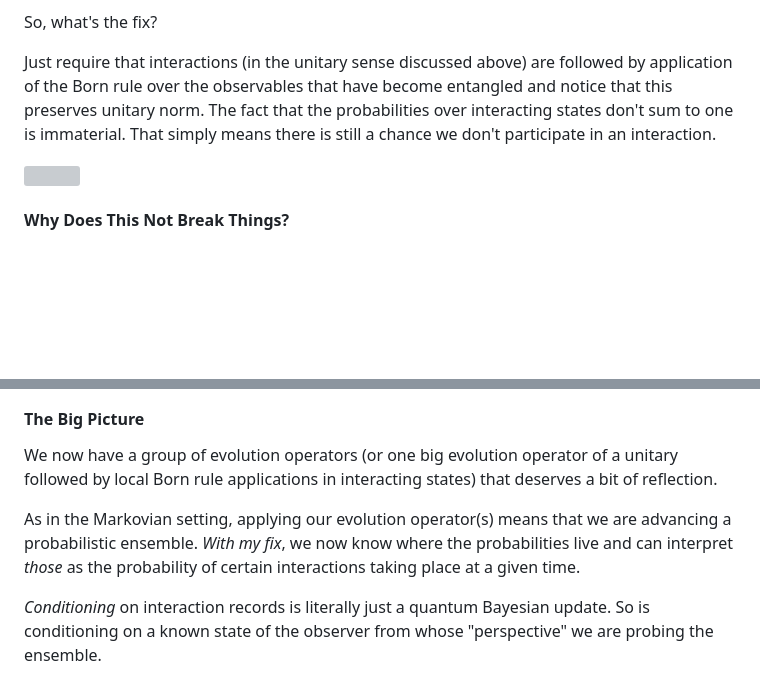
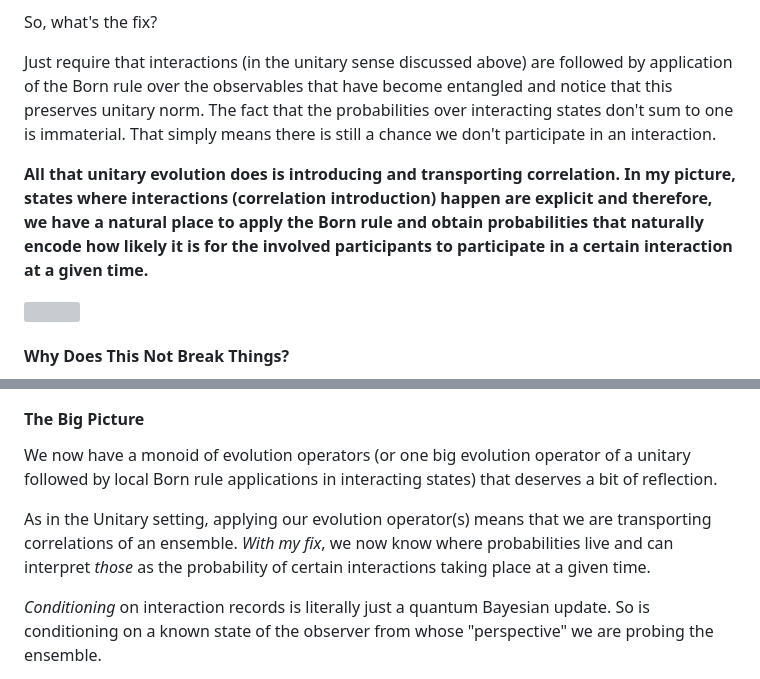
Before and after one commit to GermanBrainRot/Project-Galileo, a Markdown page: README.md, 2 parts joined by grey strips. Drawn GitHub-style; blank space fills up the shorter version; grey boxes are pictures that could not be loaded.

Commit message:
summarizing sentence

```diff
--- a/README.md
+++ b/README.md
@@ -383,6 +383,8 @@ So, what's the fix?
 
 Just require that interactions (in the unitary sense discussed above) are followed by application of the Born rule over the observables that have become entangled and notice that this preserves unitary norm. The fact that the probabilities over interacting states don't sum to one is immaterial. That simply means there is still a chance we don't participate in an interaction.
 
+**All that unitary evolution does is introducing and transporting correlation. In my picture, states where interactions (correlation introduction) happen are explicit and therefore, we have a natural place to apply the Born rule and obtain probabilities that naturally encode how likely it is for the involved participants to participate in a certain interaction at a given time.**
+
 ![](EurekaInterstellar.png)
 
 #### Why Does This Not Break Things?
@@ -439,9 +441,9 @@ You don't want to sell us any more quantum opium, you want to go home and rethin
 
 #### The Big Picture
 
-We now have a group of evolution operators (or one big evolution operator of a unitary followed by local Born rule applications in interacting states) that deserves a bit of reflection.
+We now have a monoid of evolution operators (or one big evolution operator of a unitary followed by local Born rule applications in interacting states) that deserves a bit of reflection.
 
-As in the Markovian setting, applying our evolution operator(s) means that we are advancing a probabilistic ensemble. *With my fix*, we now know where the probabilities live and can interpret *those* as the probability of certain interactions taking place at a given time.
+As in the Unitary setting, applying our evolution operator(s) means that we are transporting correlations of an ensemble. *With my fix*, we now know where probabilities live and can interpret *those* as the probability of certain interactions taking place at a given time.
 
 *Conditioning* on interaction records is literally just a quantum Bayesian update. So is conditioning on a known state of the observer from whose "perspective" we are probing the ensemble.
 
```
